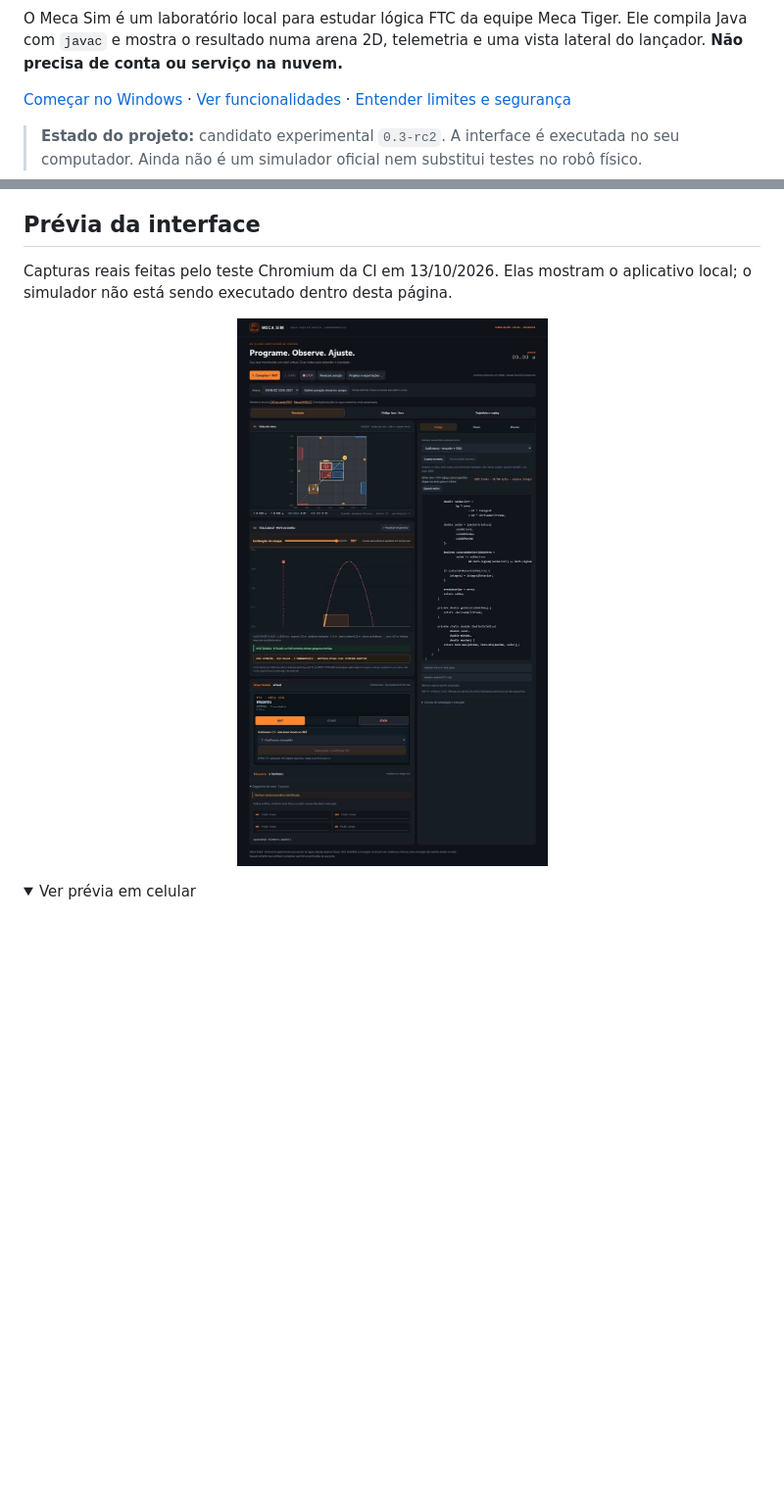
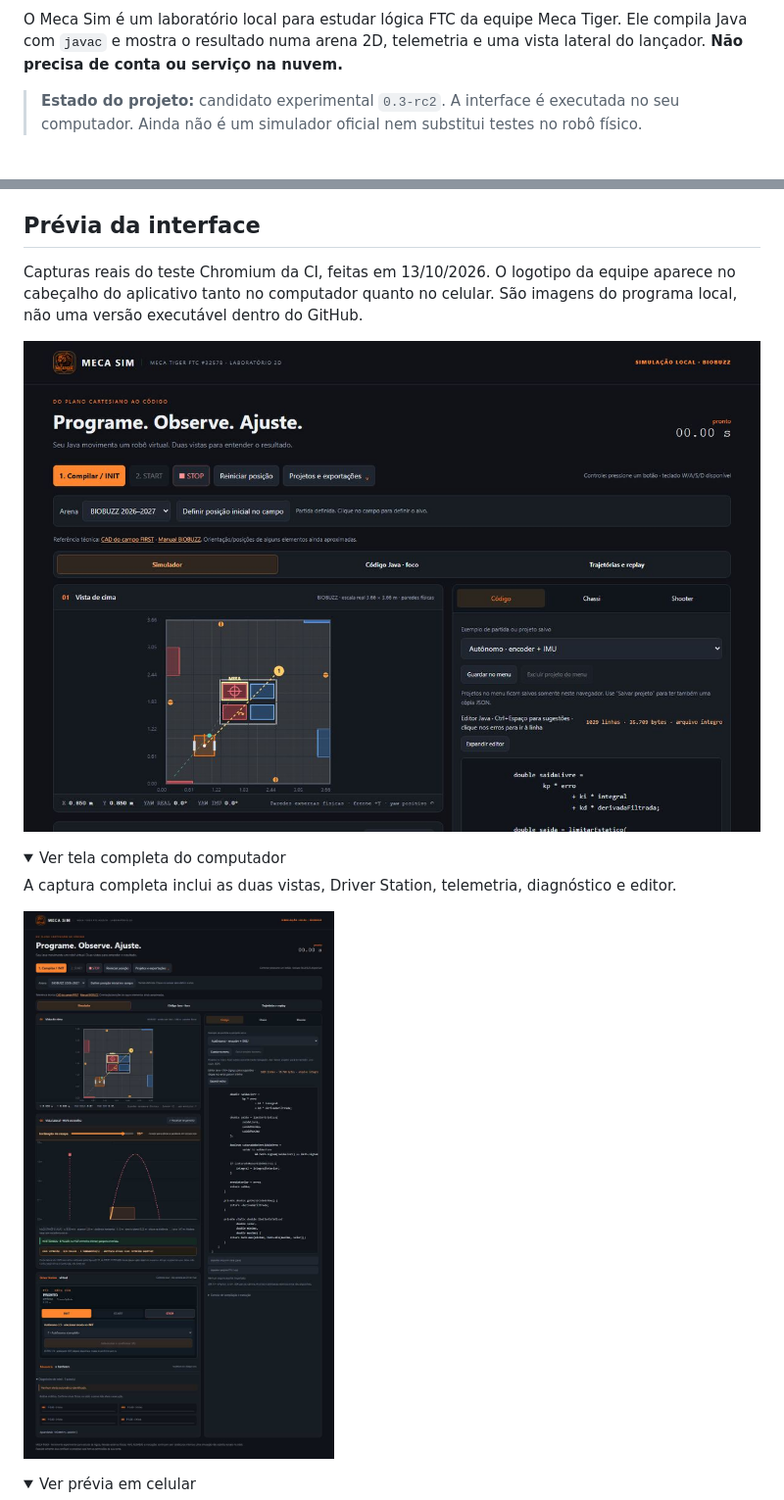
Before and after one commit to pabloinaciosilvestreinacio-collab/meca-sim, a Markdown page: README.md, 2 parts joined by grey strips. Shown: that part at 98% size. Drawn GitHub-style; pictures changed too: docs/previews/interface-desktop-overview.jpg (added); folded sections open; blank space fills up the shorter version.

Commit message:
docs: improve Meca Tiger README preview

```diff
--- a/README.md
+++ b/README.md
@@ -16,7 +16,5 @@
 
 O Meca Sim é um laboratório local para estudar lógica FTC da equipe Meca Tiger. Ele compila Java com `javac` e mostra o resultado numa arena 2D, telemetria e uma vista lateral do lançador. **Não precisa de conta ou serviço na nuvem.**
 
-[Começar no Windows](#comece-em-poucos-minutos) · [Ver funcionalidades](#o-que-o-simulador-faz) · [Entender limites e segurança](#limites-do-modelo-e-seguranca)
-
 > **Estado do projeto:** candidato experimental `0.3-rc2`. A interface é executada no seu computador. Ainda não é um simulador oficial nem substitui testes no robô físico.
 
@@ -23,10 +22,16 @@ O Meca Sim é um laboratório local para estudar lógica FTC da equipe Meca Tige
 ## Prévia da interface
 
-Capturas reais feitas pelo teste Chromium da CI em 13/10/2026. Elas mostram o aplicativo local; o simulador não está sendo executado dentro desta página.
+Capturas reais do teste Chromium da CI, feitas em 13/10/2026. O logotipo da equipe aparece no cabeçalho do aplicativo tanto no computador quanto no celular. São imagens do programa local, não uma versão executável dentro do GitHub.
 
 <p align="center">
-  <img src="docs/previews/interface-desktop.jpg" alt="Meca Sim no desktop: arena vista de cima, trajetória lateral, editor Java e Driver Station virtual" width="850">
+  <img src="docs/previews/interface-desktop-overview.jpg" alt="Prévia desktop com marca Meca Tiger, campo BIOBUZZ, editor Java e controles do Meca Sim" width="100%">
 </p>
 
 <details>
+  <summary>Ver tela completa do computador</summary>
+  <p>A captura completa inclui as duas vistas, Driver Station, telemetria, diagnóstico e editor.</p>
+  <img src="docs/previews/interface-desktop.jpg" alt="Tela completa do Meca Sim no desktop com símbolo da Meca Tiger" width="850">
+</details>
+
+<details>
   <summary>Ver prévia em celular</summary>
```
Also changed, not shown: other parts of README.md (+5 -4 lines).
